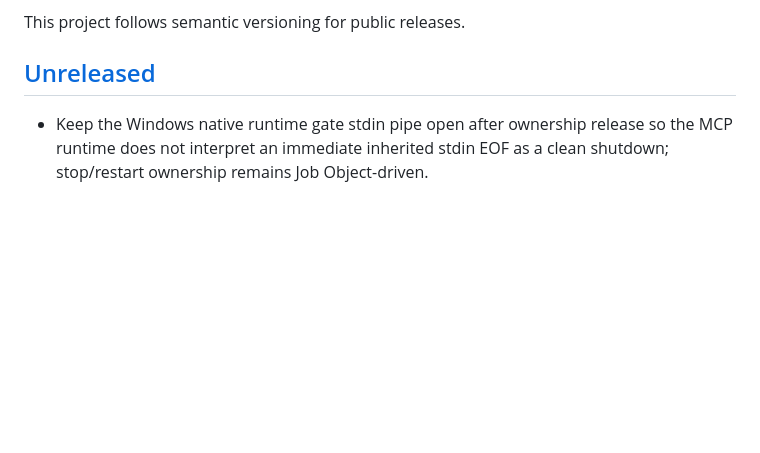
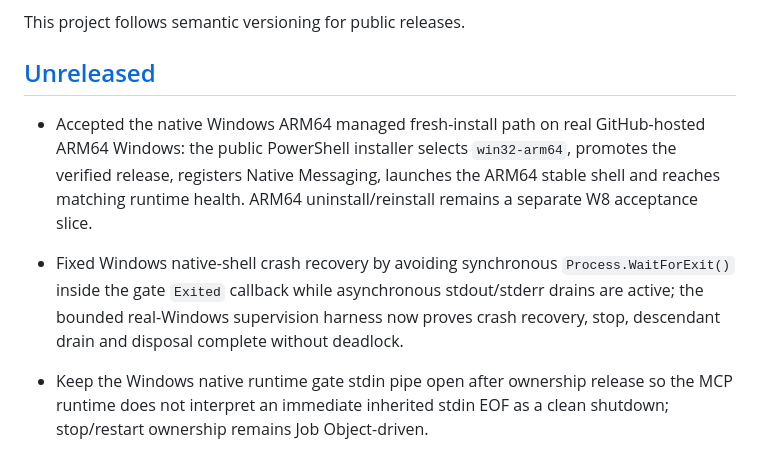
Before and after one commit to sametbasbug/equinox-local, a Markdown page: CHANGELOG.md, the part around the change. Drawn GitHub-style; blank space fills up the shorter version.

Commit message:
docs(windows): record arm64 fresh install acceptance

```diff
--- a/CHANGELOG.md
+++ b/CHANGELOG.md
@@ -5,6 +5,8 @@ All notable public changes to Equinox Local will be documented here.
 This project follows semantic versioning for public releases.
 
 ## [Unreleased]
+- Accepted the native Windows ARM64 managed fresh-install path on real GitHub-hosted ARM64 Windows: the public PowerShell installer selects `win32-arm64`, promotes the verified release, registers Native Messaging, launches the ARM64 stable shell and reaches matching runtime health. ARM64 uninstall/reinstall remains a separate W8 acceptance slice.
+- Fixed Windows native-shell crash recovery by avoiding synchronous `Process.WaitForExit()` inside the gate `Exited` callback while asynchronous stdout/stderr drains are active; the bounded real-Windows supervision harness now proves crash recovery, stop, descendant drain and disposal complete without deadlock.
 - Keep the Windows native runtime gate stdin pipe open after ownership release so the MCP runtime does not interpret an immediate inherited stdin EOF as a clean shutdown; stop/restart ownership remains Job Object-driven.
 - Retry verified Windows first-install release promotion only for bounded transient NTFS lock errors (`EACCES`, `EBUSY`, `EPERM`), reusing the accepted stable-shell replacement policy while leaving macOS promotion single-attempt and all containment/integrity checks unchanged.
 - Preserve bounded Windows runtime-gate stderr on unexpected exits so native startup crashes can be diagnosed without changing restart or ownership behavior.
```
